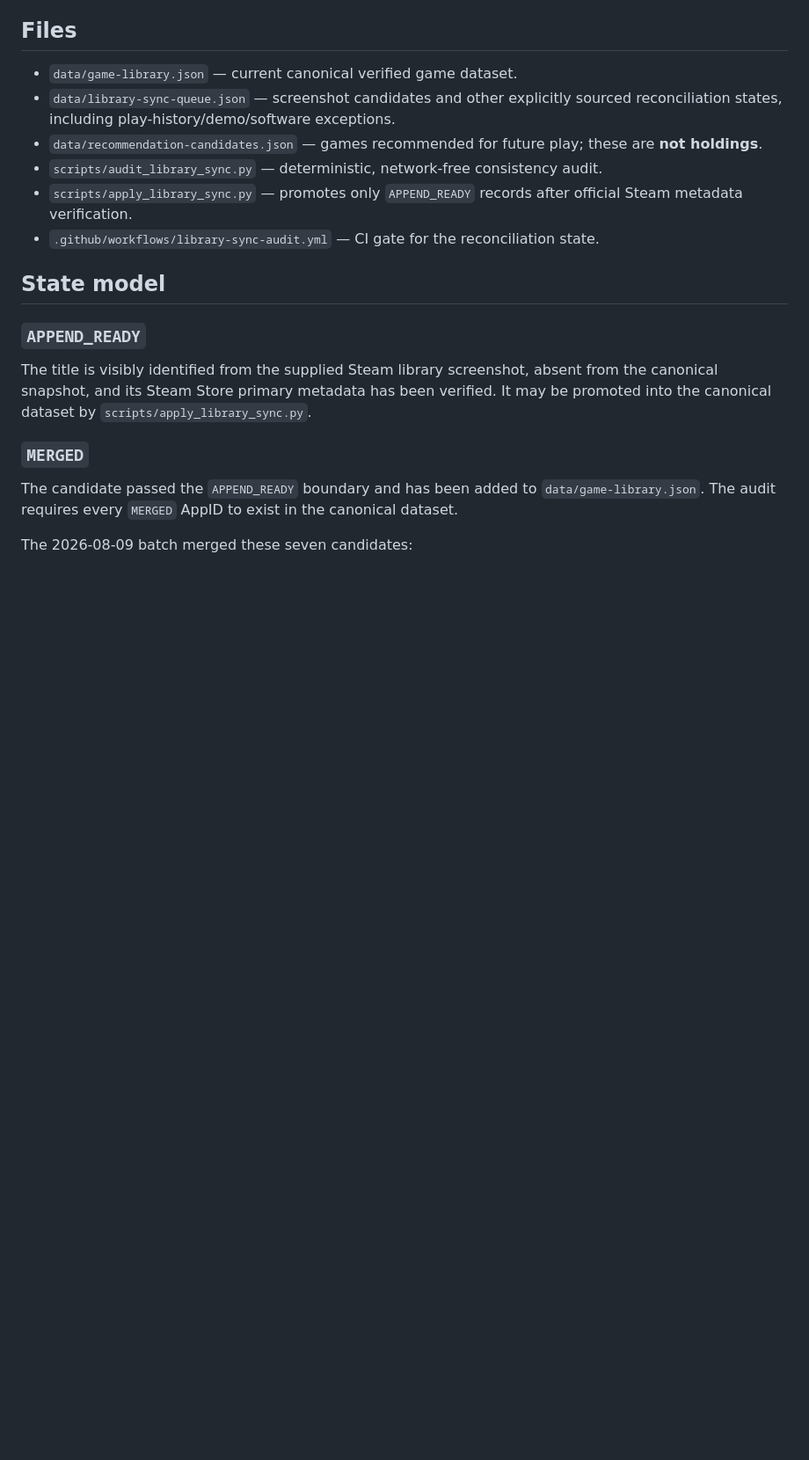
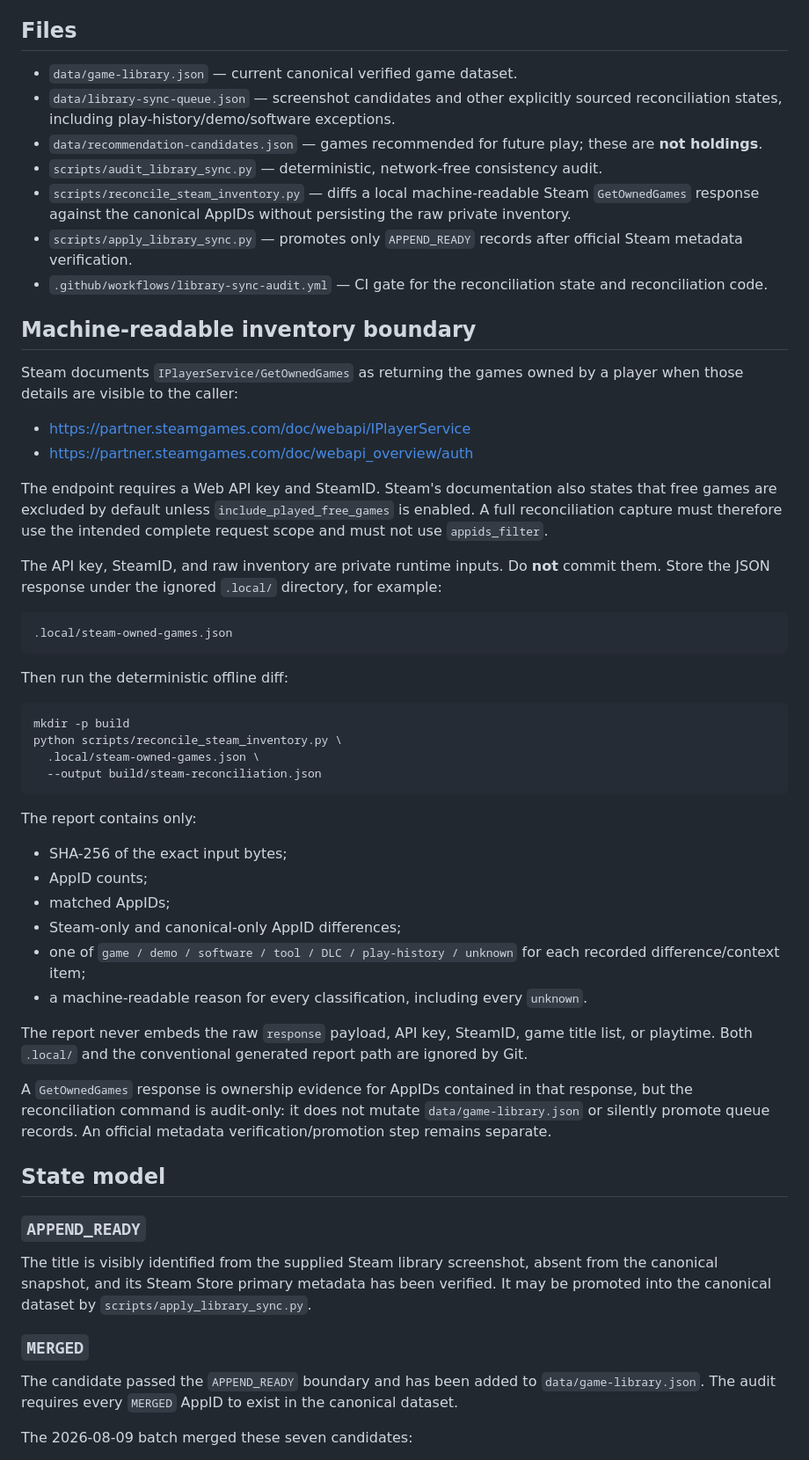
Before and after one commit to KAFKA2306/game-library-dashboard, a Markdown page: docs/library-sync.md, the part around one of its changes. Shown at 88% size. Drawn GitHub-style; blank space fills up the shorter version.

Commit message:
docs: document private machine-readable Steam reconciliation

````diff
--- a/docs/library-sync.md
+++ b/docs/library-sync.md
@@ -14,8 +14,46 @@ A separate user statement confirmed that `Split Fiction` was played and enjoyed
 - `data/library-sync-queue.json` — screenshot candidates and other explicitly sourced reconciliation states, including play-history/demo/software exceptions.
 - `data/recommendation-candidates.json` — games recommended for future play; these are **not holdings**.
 - `scripts/audit_library_sync.py` — deterministic, network-free consistency audit.
+- `scripts/reconcile_steam_inventory.py` — diffs a local machine-readable Steam `GetOwnedGames` response against the canonical AppIDs without persisting the raw private inventory.
 - `scripts/apply_library_sync.py` — promotes only `APPEND_READY` records after official Steam metadata verification.
-- `.github/workflows/library-sync-audit.yml` — CI gate for the reconciliation state.
+- `.github/workflows/library-sync-audit.yml` — CI gate for the reconciliation state and reconciliation code.
+
+## Machine-readable inventory boundary
+
+Steam documents `IPlayerService/GetOwnedGames` as returning the games owned by a player when those details are visible to the caller:
+
+- https://partner.steamgames.com/doc/webapi/IPlayerService
+- https://partner.steamgames.com/doc/webapi_overview/auth
+
+The endpoint requires a Web API key and SteamID. Steam's documentation also states that free games are excluded by default unless `include_played_free_games` is enabled. A full reconciliation capture must therefore use the intended complete request scope and must not use `appids_filter`.
+
+The API key, SteamID, and raw inventory are private runtime inputs. Do **not** commit them. Store the JSON response under the ignored `.local/` directory, for example:
+
+```text
+.local/steam-owned-games.json
+```
+
+Then run the deterministic offline diff:
+
+```bash
+mkdir -p build
+python scripts/reconcile_steam_inventory.py \
+  .local/steam-owned-games.json \
+  --output build/steam-reconciliation.json
+```
+
+The report contains only:
+
+- SHA-256 of the exact input bytes;
+- AppID counts;
+- matched AppIDs;
+- Steam-only and canonical-only AppID differences;
+- one of `game / demo / software / tool / DLC / play-history / unknown` for each recorded difference/context item;
+- a machine-readable reason for every classification, including every `unknown`.
+
+The report never embeds the raw `response` payload, API key, SteamID, game title list, or playtime. Both `.local/` and the conventional generated report path are ignored by Git.
+
+A `GetOwnedGames` response is ownership evidence for AppIDs contained in that response, but the reconciliation command is audit-only: it does not mutate `data/game-library.json` or silently promote queue records. An official metadata verification/promotion step remains separate.
 
 ## State model
 
````
Also changed, not shown: other parts of docs/library-sync.md (+6 -1 lines).
